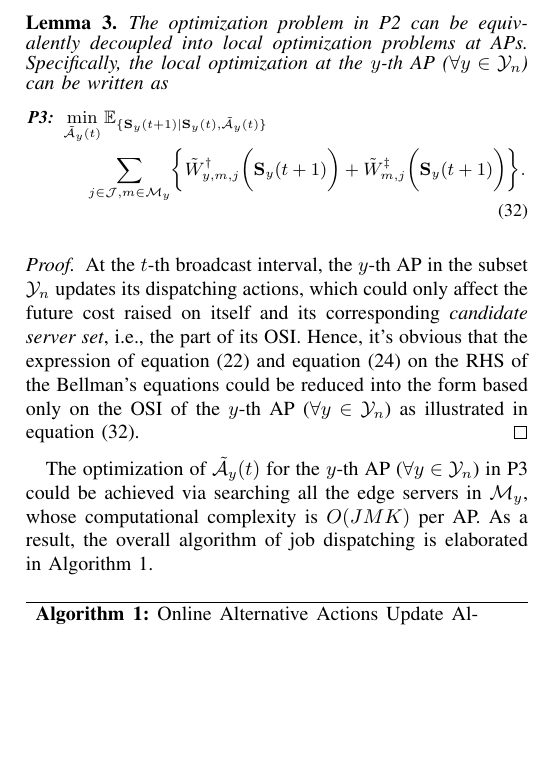
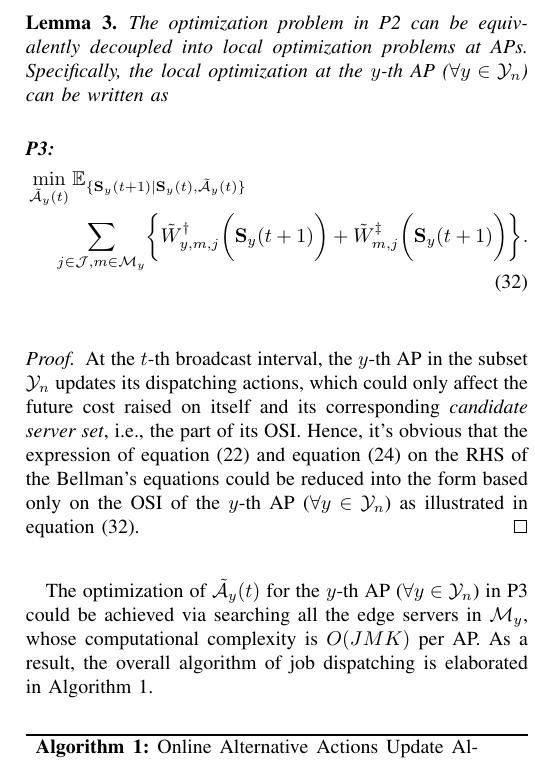
Before and after one commit to iamhyc/my-latex-collection, a LaTeX paper (main.tex, which reads src/04-algorithm.tex): part of one column of page 7 of 11 before the commit and part of one column of page 7 of 12 after it, cut so that both start at the same text, the shorter picture padded with empty space. Compiled offline with pdfLaTeX.

Commit message:
temp 2335

```diff
--- a/src/04-algorithm.tex
+++ b/src/04-algorithm.tex
@@ -187,9 +187,8 @@ Moreover, we have the following conclusion on the decomposition of P2.
 \begin{lemma}[]
     The optimization problem in P2 can be equivalently decoupled into local optimization problems at APs.
     Specifically, the local optimization at the $y$-th AP ($\forall y\in\mathcal{Y}_{n}$) can be written as
-    {\small
     \begin{align}
-        \textbf{P3:}~
+        &\textbf{P3:}\nonumber\\
         &\min_{ \tilde{\mathcal{A}}_{y}(t) }
         \mathbb{E}_{\set{ \Stat_{y}(t+1)|\Stat_{y}(t), \tilde{\mathcal{A}}_{y}(t) }}
         \nonumber\\
```
Also changed, not shown: src/03b-formulation.tex (+1 -1 lines), src/04-algorithm.tex (3 more changed lines).
